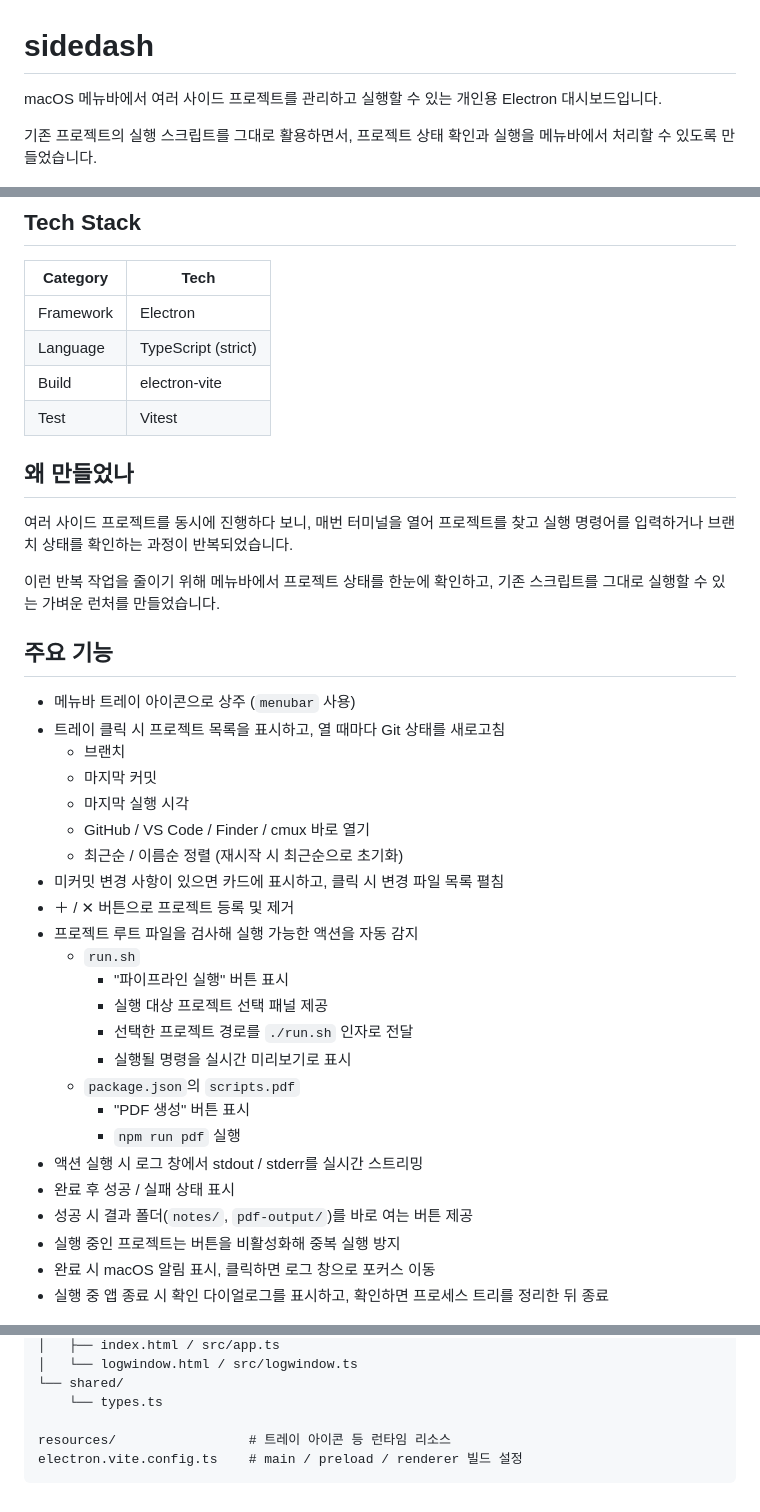
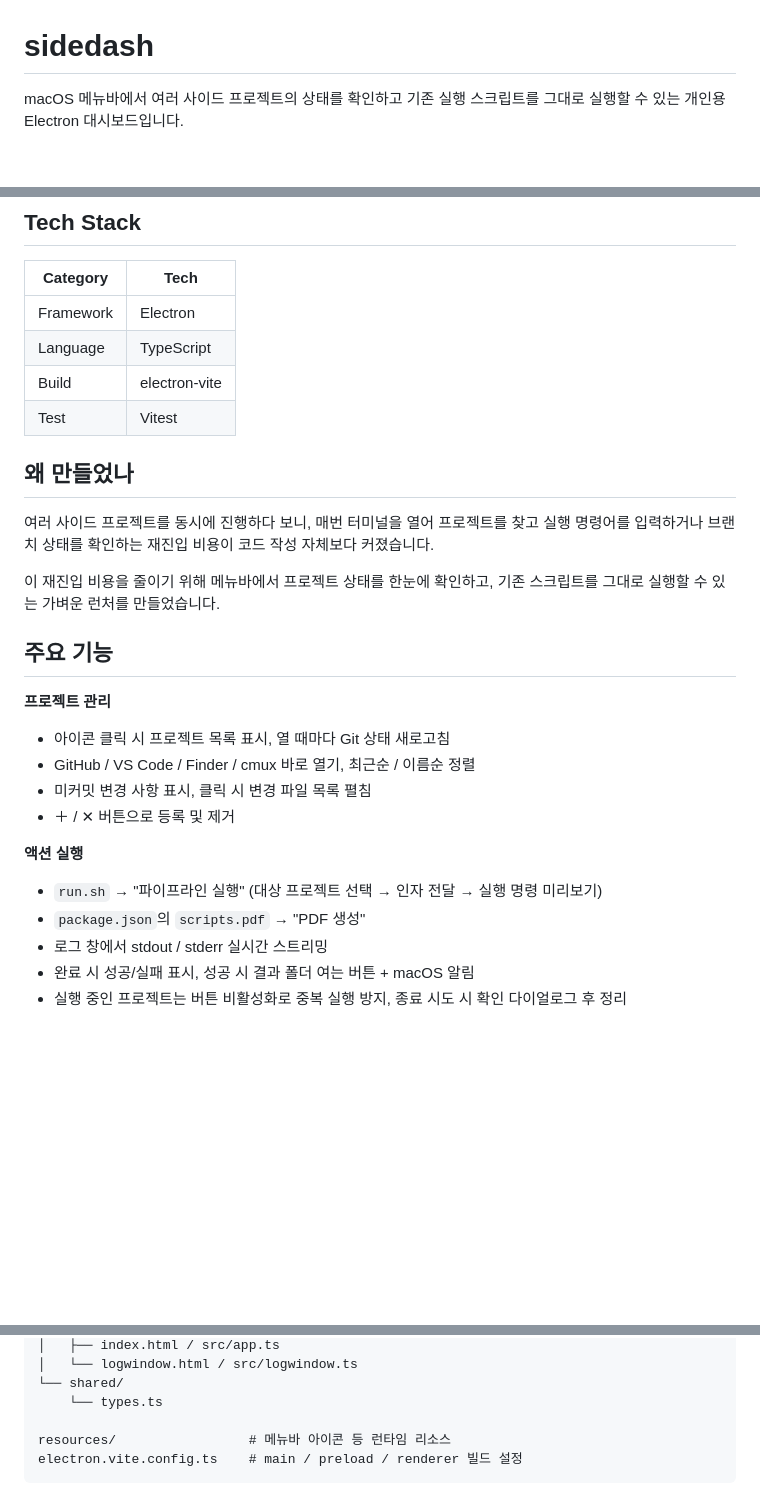
Before and after one commit to yoons0717/sidedash, a Markdown page: README.md, 3 parts joined by grey strips. Rendered like a GitHub page; blank space fills up the shorter version.

Commit message:
Tighten README further: merge intro, restore terminology, fix wording
Collapsed the intro paragraph and "왜 만들었나" section (they repeated
the same point three times), restored "재진입 비용" instead of the
more generic "반복 작업" so the README matches the term used
throughout docs/retrospective.md, dropped "트레이" (a Windows-derived
term that doesn't map cleanly to how macOS actually presents this),
and unified list separators to "/" throughout. Also condensed the
"주요 기능" list from ~24 lines into two grouped categories
(프로젝트 관리 / 액션 실행).

Co-Authored-By: Claude Sonnet 5 <noreply@anthropic.com>
Claude-Session: https://claude.ai/code/session_01ByjxFBDNCBt798wePZ1mu1

````diff
--- a/README.md
+++ b/README.md
@@ -1,8 +1,6 @@
 # sidedash
 
-macOS 메뉴바에서 여러 사이드 프로젝트를 관리하고 실행할 수 있는 개인용 Electron 대시보드입니다.
-
-기존 프로젝트의 실행 스크립트를 그대로 활용하면서, 프로젝트 상태 확인과 실행을 메뉴바에서 처리할 수 있도록 만들었습니다.
+macOS 메뉴바에서 여러 사이드 프로젝트의 상태를 확인하고 기존 실행 스크립트를 그대로 실행할 수 있는 개인용 Electron 대시보드입니다.
 
 <p align="center">
   <img src="docs/screenshots/popup.png" alt="프로젝트 목록 팝업" width="260" />
@@ -13,42 +11,30 @@ macOS 메뉴바에서 여러 사이드 프로젝트를 관리하고 실행할
 | Category | Tech |
 |----------|------|
 | Framework | Electron |
-| Language | TypeScript (strict) |
+| Language | TypeScript |
 | Build | electron-vite |
 | Test | Vitest |
 
 ## 왜 만들었나
 
-여러 사이드 프로젝트를 동시에 진행하다 보니, 매번 터미널을 열어 프로젝트를 찾고 실행 명령어를 입력하거나 브랜치 상태를 확인하는 과정이 반복되었습니다.
+여러 사이드 프로젝트를 동시에 진행하다 보니, 매번 터미널을 열어 프로젝트를 찾고 실행 명령어를 입력하거나 브랜치 상태를 확인하는 재진입 비용이 코드 작성 자체보다 커졌습니다.
 
-이런 반복 작업을 줄이기 위해 메뉴바에서 프로젝트 상태를 한눈에 확인하고, 기존 스크립트를 그대로 실행할 수 있는 가벼운 런처를 만들었습니다.
+이 재진입 비용을 줄이기 위해 메뉴바에서 프로젝트 상태를 한눈에 확인하고, 기존 스크립트를 그대로 실행할 수 있는 가벼운 런처를 만들었습니다.
 
 ## 주요 기능
 
-- 메뉴바 트레이 아이콘으로 상주 (`menubar` 사용)
-- 트레이 클릭 시 프로젝트 목록을 표시하고, 열 때마다 Git 상태를 새로고침
-  - 브랜치
-  - 마지막 커밋
-  - 마지막 실행 시각
-  - GitHub / VS Code / Finder / cmux 바로 열기
-  - 최근순 / 이름순 정렬 (재시작 시 최근순으로 초기화)
-- 미커밋 변경 사항이 있으면 카드에 표시하고, 클릭 시 변경 파일 목록 펼침
-- ＋ / ✕ 버튼으로 프로젝트 등록 및 제거
-- 프로젝트 루트 파일을 검사해 실행 가능한 액션을 자동 감지
-  - `run.sh`
-    - "파이프라인 실행" 버튼 표시
-    - 실행 대상 프로젝트 선택 패널 제공
-    - 선택한 프로젝트 경로를 `./run.sh` 인자로 전달
-    - 실행될 명령을 실시간 미리보기로 표시
-  - `package.json`의 `scripts.pdf`
-    - "PDF 생성" 버튼 표시
-    - `npm run pdf` 실행
-- 액션 실행 시 로그 창에서 stdout / stderr를 실시간 스트리밍
-- 완료 후 성공 / 실패 상태 표시
-- 성공 시 결과 폴더(`notes/`, `pdf-output/`)를 바로 여는 버튼 제공
-- 실행 중인 프로젝트는 버튼을 비활성화해 중복 실행 방지
-- 완료 시 macOS 알림 표시, 클릭하면 로그 창으로 포커스 이동
-- 실행 중 앱 종료 시 확인 다이얼로그를 표시하고, 확인하면 프로세스 트리를 정리한 뒤 종료
+**프로젝트 관리**
+- 아이콘 클릭 시 프로젝트 목록 표시, 열 때마다 Git 상태 새로고침
+- GitHub / VS Code / Finder / cmux 바로 열기, 최근순 / 이름순 정렬
+- 미커밋 변경 사항 표시, 클릭 시 변경 파일 목록 펼침
+- ＋ / ✕ 버튼으로 등록 및 제거
+
+**액션 실행**
+- `run.sh` → "파이프라인 실행" (대상 프로젝트 선택 → 인자 전달 → 실행 명령 미리보기)
+- `package.json`의 `scripts.pdf` → "PDF 생성"
+- 로그 창에서 stdout / stderr 실시간 스트리밍
+- 완료 시 성공/실패 표시, 성공 시 결과 폴더 여는 버튼 + macOS 알림
+- 실행 중인 프로젝트는 버튼 비활성화로 중복 실행 방지, 종료 시도 시 확인 다이얼로그 후 정리
 
 <p align="center">
   <img src="docs/screenshots/target-select.png" alt="대상 프로젝트 선택 패널" width="240" />
@@ -134,6 +120,6 @@ src/
 └── shared/
     └── types.ts
 
-resources/                 # 트레이 아이콘 등 런타임 리소스
+resources/                 # 메뉴바 아이콘 등 런타임 리소스
 electron.vite.config.ts    # main / preload / renderer 빌드 설정
 ```
````
